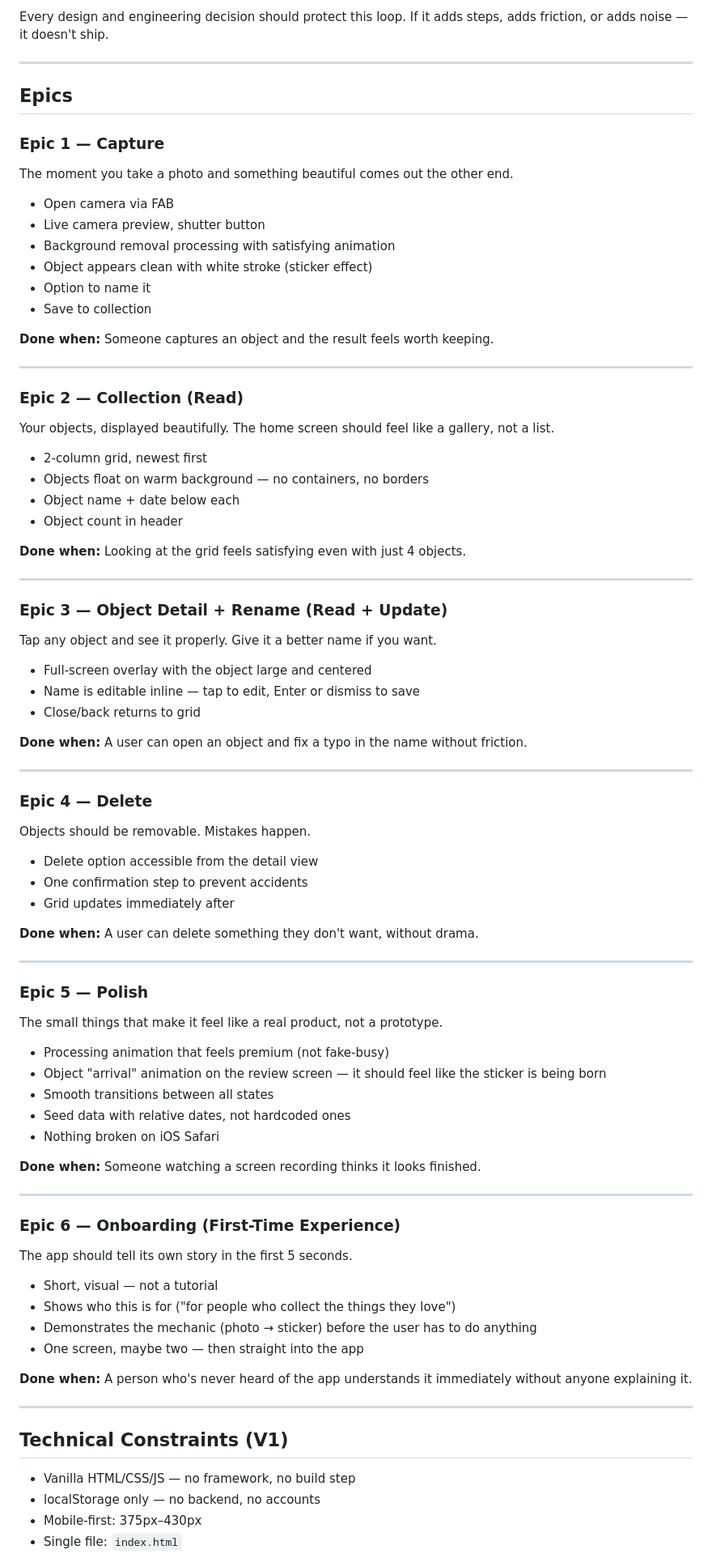
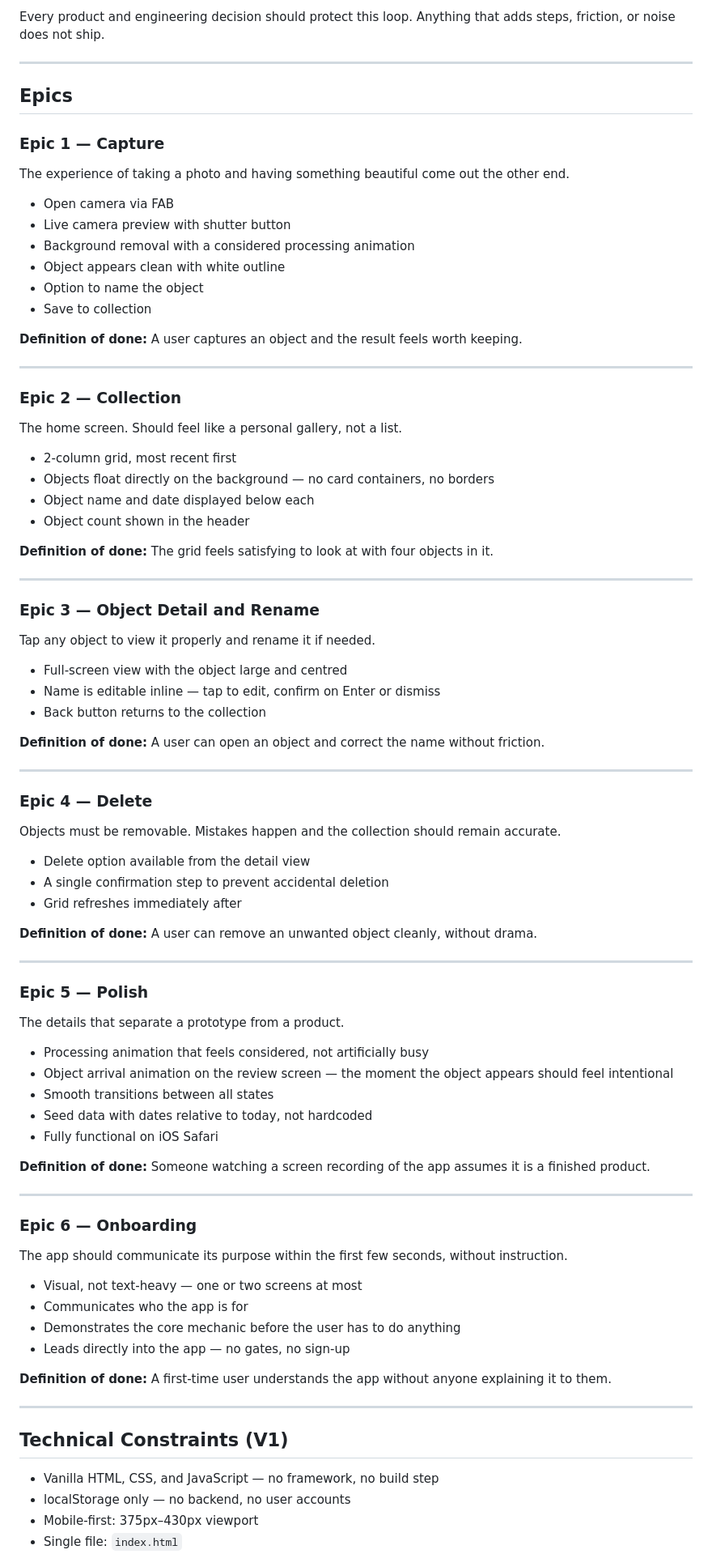
Before and after one commit to vidhidoshi09/pictureapp, a Markdown page: prd.md, the part around one of its changes. Shown at 81% size. Drawn GitHub-style.

````diff
--- a/prd.md
+++ b/prd.md
@@ -89,87 +89,87 @@ Photograph it → it becomes a sticker → name it → keep it
 ```
 
-Every design and engineering decision should protect this loop. If it adds steps, adds friction, or adds noise — it doesn't ship.
+Every product and engineering decision should protect this loop. Anything that adds steps, friction, or noise does not ship.
 
 ---
 
 ## Epics
 
 ### Epic 1 — Capture
-The moment you take a photo and something beautiful comes out the other end.
+The experience of taking a photo and having something beautiful come out the other end.
 
 - Open camera via FAB
-- Live camera preview, shutter button
-- Background removal processing with satisfying animation
-- Object appears clean with white stroke (sticker effect)
-- Option to name it
+- Live camera preview with shutter button
+- Background removal with a considered processing animation
+- Object appears clean with white outline
+- Option to name the object
 - Save to collection
 
-**Done when:** Someone captures an object and the result feels worth keeping.
+**Definition of done:** A user captures an object and the result feels worth keeping.
 
 ---
 
-### Epic 2 — Collection (Read)
-Your objects, displayed beautifully. The home screen should feel like a gallery, not a list.
+### Epic 2 — Collection
+The home screen. Should feel like a personal gallery, not a list.
 
-- 2-column grid, newest first
-- Objects float on warm background — no containers, no borders
-- Object name + date below each
-- Object count in header
+- 2-column grid, most recent first
+- Objects float directly on the background — no card containers, no borders
+- Object name and date displayed below each
+- Object count shown in the header
 
-**Done when:** Looking at the grid feels satisfying even with just 4 objects.
+**Definition of done:** The grid feels satisfying to look at with four objects in it.
 
 ---
 
-### Epic 3 — Object Detail + Rename (Read + Update)
-Tap any object and see it properly. Give it a better name if you want.
+### Epic 3 — Object Detail and Rename
+Tap any object to view it properly and rename it if needed.
 
-- Full-screen overlay with the object large and centered
-- Name is editable inline — tap to edit, Enter or dismiss to save
-- Close/back returns to grid
+- Full-screen view with the object large and centred
+- Name is editable inline — tap to edit, confirm on Enter or dismiss
+- Back button returns to the collection
 
-**Done when:** A user can open an object and fix a typo in the name without friction.
+**Definition of done:** A user can open an object and correct the name without friction.
 
 ---
 
 ### Epic 4 — Delete
-Objects should be removable. Mistakes happen.
+Objects must be removable. Mistakes happen and the collection should remain accurate.
 
-- Delete option accessible from the detail view
-- One confirmation step to prevent accidents
-- Grid updates immediately after
+- Delete option available from the detail view
+- A single confirmation step to prevent accidental deletion
+- Grid refreshes immediately after
 
-**Done when:** A user can delete something they don't want, without drama.
+**Definition of done:** A user can remove an unwanted object cleanly, without drama.
 
 ---
 
 ### Epic 5 — Polish
-The small things that make it feel like a real product, not a prototype.
+The details that separate a prototype from a product.
 
-- Processing animation that feels premium (not fake-busy)
-- Object "arrival" animation on the review screen — it should feel like the sticker is being born
+- Processing animation that feels considered, not artificially busy
+- Object arrival animation on the review screen — the moment the object appears should feel intentional
 - Smooth transitions between all states
-- Seed data with relative dates, not hardcoded ones
-- Nothing broken on iOS Safari
+- Seed data with dates relative to today, not hardcoded
+- Fully functional on iOS Safari
 
-**Done when:** Someone watching a screen recording thinks it looks finished.
+**Definition of done:** Someone watching a screen recording of the app assumes it is a finished product.
 
 ---
 
-### Epic 6 — Onboarding (First-Time Experience)
-The app should tell its own story in the first 5 seconds.
+### Epic 6 — Onboarding
+The app should communicate its purpose within the first few seconds, without instruction.
 
-- Short, visual — not a tutorial
-- Shows who this is for ("for people who collect the things they love")
-- Demonstrates the mechanic (photo → sticker) before the user has to do anything
-- One screen, maybe two — then straight into the app
+- Visual, not text-heavy — one or two screens at most
+- Communicates who the app is for
+- Demonstrates the core mechanic before the user has to do anything
+- Leads directly into the app — no gates, no sign-up
 
-**Done when:** A person who's never heard of the app understands it immediately without anyone explaining it.
+**Definition of done:** A first-time user understands the app without anyone explaining it to them.
 
 ---
 
 ## Technical Constraints (V1)
 
-- Vanilla HTML/CSS/JS — no framework, no build step
-- localStorage only — no backend, no accounts
-- Mobile-first: 375px–430px
+- Vanilla HTML, CSS, and JavaScript — no framework, no build step
+- localStorage only — no backend, no user accounts
+- Mobile-first: 375px–430px viewport
 - Single file: `index.html`
````
Also changed, not shown: other parts of prd.md (+39 -39 lines).
